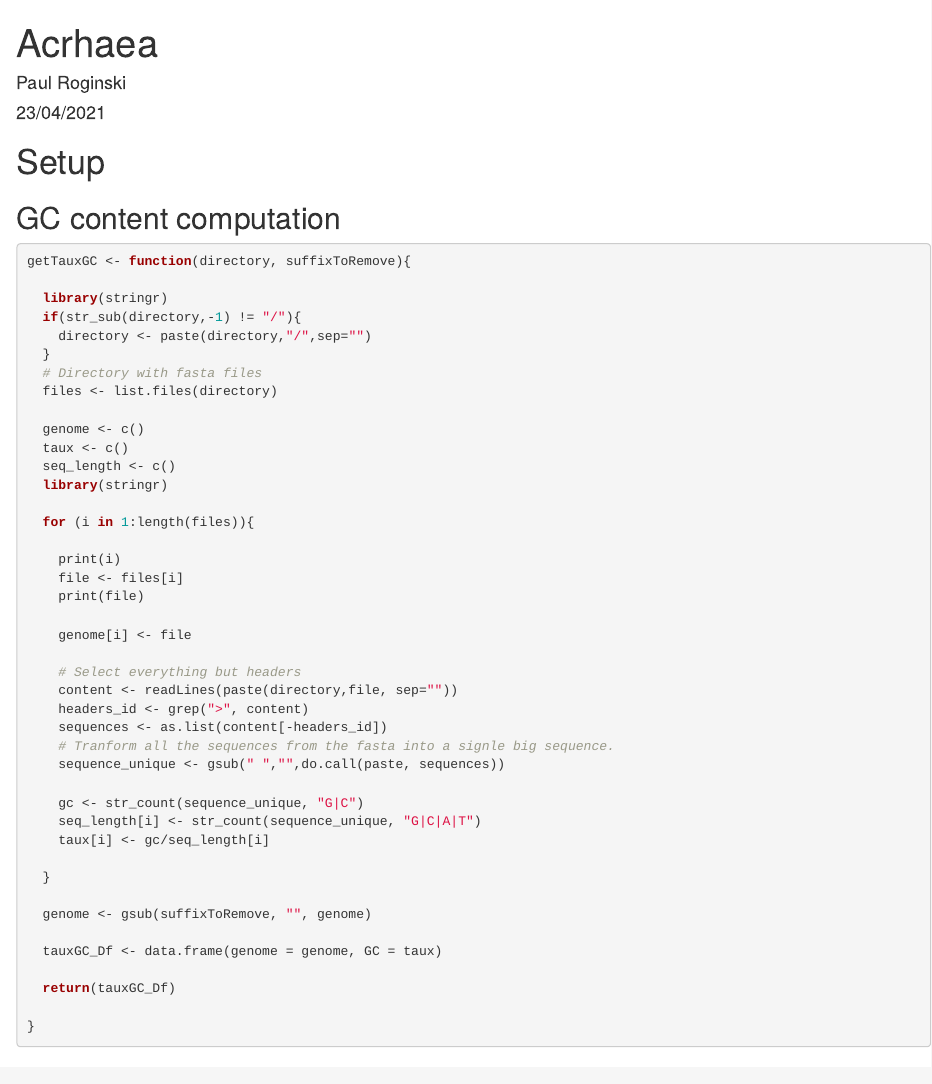
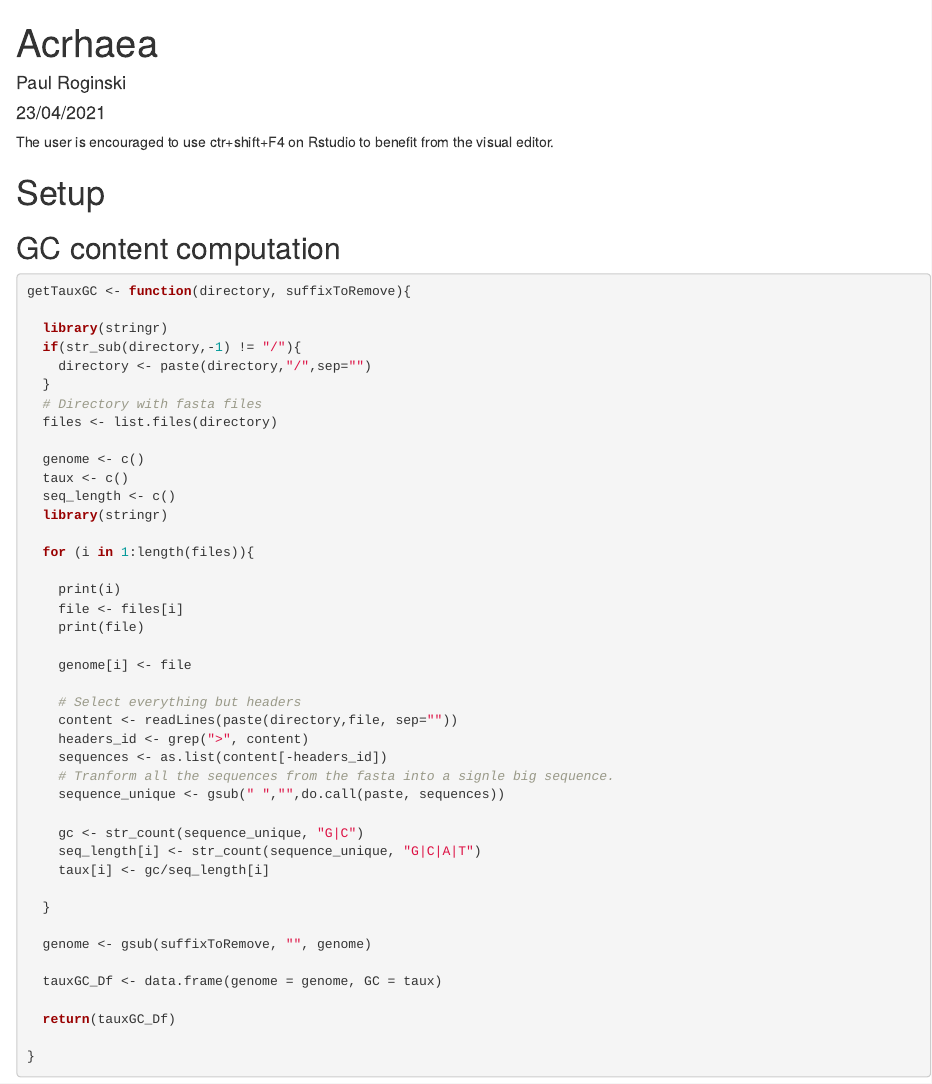
Before and after one commit to Proginski/FMP, an R Markdown document (Archaea_analysis.Rmd): the page in a window 1100 px wide, from its top. Rendered offline with R 4.5, knitr and Pandoc, with nearby package versions; some code elsewhere in the file could not run offline; common packages that the code uses without loading them are loaded.

Commit message:
Update Archaea_analysis.Rmd

````diff
--- a/Archaea_analysis.Rmd
+++ b/Archaea_analysis.Rmd
@@ -10,6 +10,8 @@ knitr::opts_chunk$set(echo = TRUE)
 #setwd("C:/Users/Snoopybreton/Desktop/BIM/Archaea data")
 setwd("/home1/paul.roginski/WD/Archées propre")
 ```
+
+The user is encouraged to use ctr+shift+F4 on Rstudio to benefit from the visual editor.
 
 # Setup
 
````
